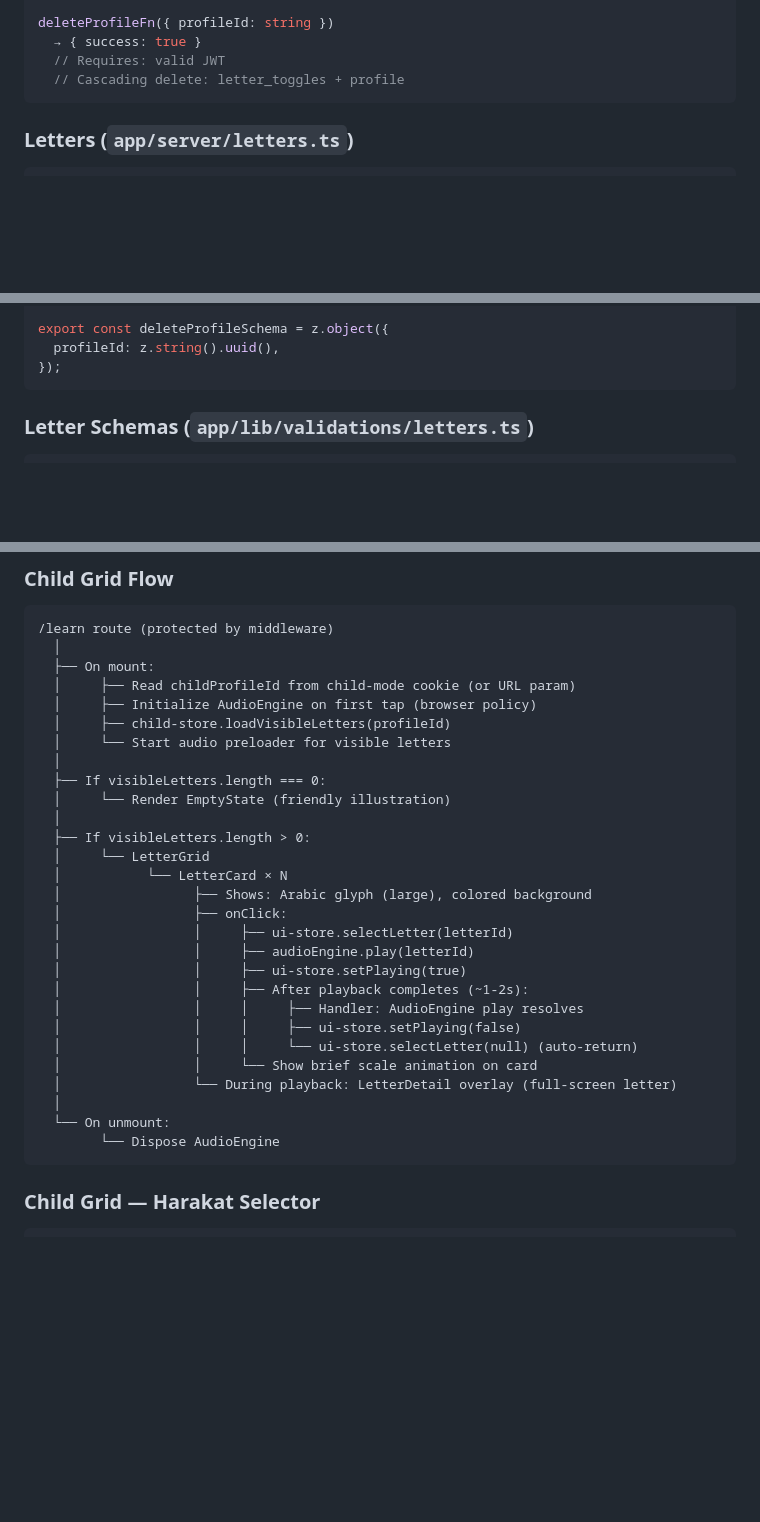
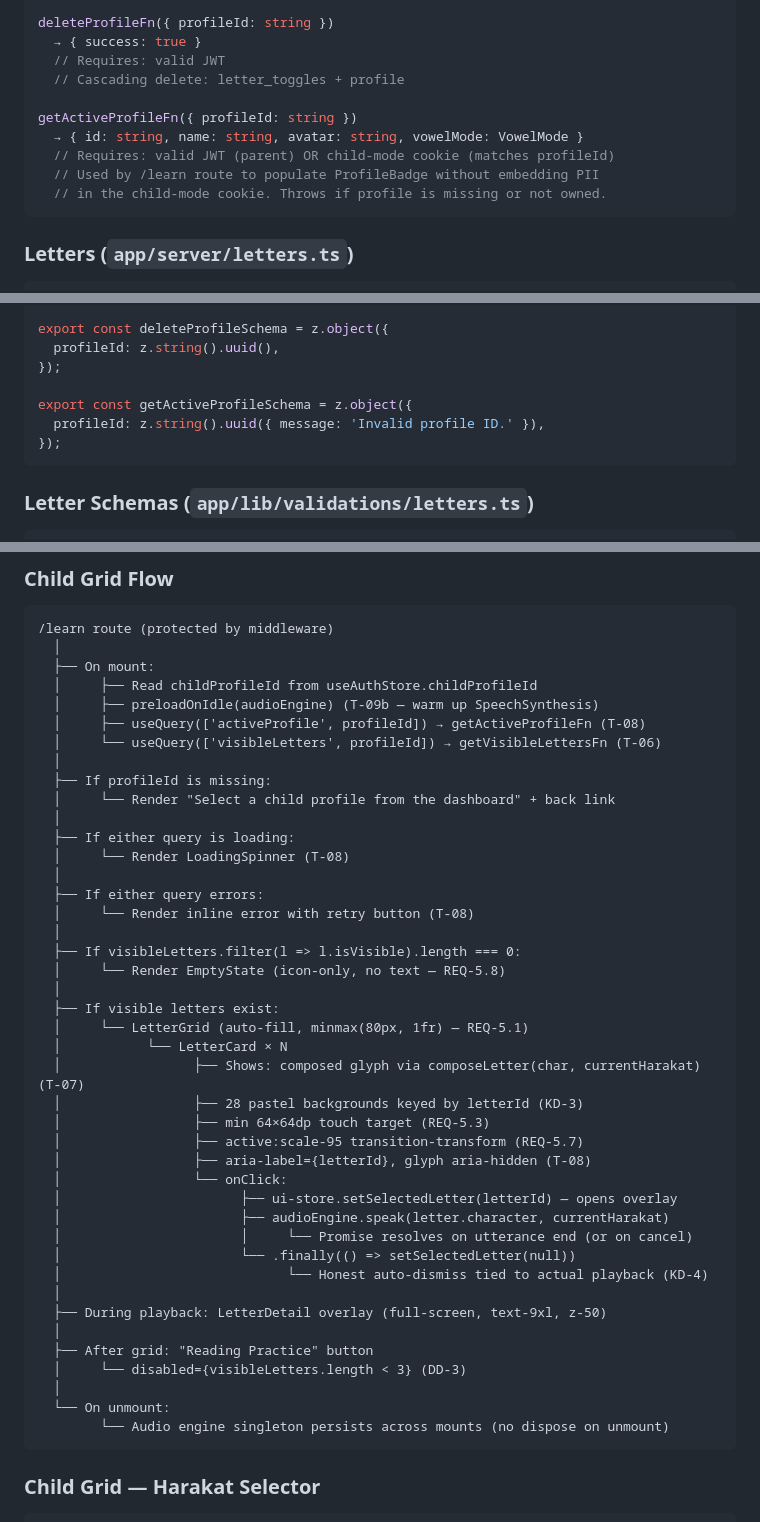
Before and after one commit to mansyar/little-alif, a Markdown page: docs/tdd.md, 3 parts joined by grey strips. GitHub-like rendering; blank space fills up the shorter version.

````diff
--- a/docs/tdd.md
+++ b/docs/tdd.md
@@ -223,6 +223,12 @@ deleteProfileFn({ profileId: string })
   → { success: true }
   // Requires: valid JWT
   // Cascading delete: letter_toggles + profile
+
+getActiveProfileFn({ profileId: string })
+  → { id: string, name: string, avatar: string, vowelMode: VowelMode }
+  // Requires: valid JWT (parent) OR child-mode cookie (matches profileId)
+  // Used by /learn route to populate ProfileBadge without embedding PII
+  // in the child-mode cookie. Throws if profile is missing or not owned.
 ```
 
 ### Letters (`app/server/letters.ts`)
@@ -317,6 +323,10 @@ export const updateProfileSchema = z.object({
 
 export const deleteProfileSchema = z.object({
   profileId: z.string().uuid(),
+});
+
+export const getActiveProfileSchema = z.object({
+  profileId: z.string().uuid({ message: 'Invalid profile ID.' }),
 });
 ```
 
@@ -1233,31 +1243,45 @@ export const db = drizzle(client, { schema });
 /learn route (protected by middleware)
   │
   ├── On mount:
-  │     ├── Read childProfileId from child-mode cookie (or URL param)
-  │     ├── Initialize AudioEngine on first tap (browser policy)
-  │     ├── child-store.loadVisibleLetters(profileId)
-  │     └── Start audio preloader for visible letters
-  │
-  ├── If visibleLetters.length === 0:
-  │     └── Render EmptyState (friendly illustration)
-  │
-  ├── If visibleLetters.length > 0:
-  │     └── LetterGrid
+  │     ├── Read childProfileId from useAuthStore.childProfileId
+  │     ├── preloadOnIdle(audioEngine) (T-09b — warm up SpeechSynthesis)
+  │     ├── useQuery(['activeProfile', profileId]) → getActiveProfileFn (T-08)
+  │     └── useQuery(['visibleLetters', profileId]) → getVisibleLettersFn (T-06)
+  │
+  ├── If profileId is missing:
+  │     └── Render "Select a child profile from the dashboard" + back link
+  │
+  ├── If either query is loading:
+  │     └── Render LoadingSpinner (T-08)
+  │
+  ├── If either query errors:
+  │     └── Render inline error with retry button (T-08)
+  │
+  ├── If visibleLetters.filter(l => l.isVisible).length === 0:
+  │     └── Render EmptyState (icon-only, no text — REQ-5.8)
+  │
+  ├── If visible letters exist:
+  │     └── LetterGrid (auto-fill, minmax(80px, 1fr) — REQ-5.1)
   │           └── LetterCard × N
-  │                 ├── Shows: Arabic glyph (large), colored background
-  │                 ├── onClick:
-  │                 │     ├── ui-store.selectLetter(letterId)
-  │                 │     ├── audioEngine.play(letterId)
-  │                 │     ├── ui-store.setPlaying(true)
-  │                 │     ├── After playback completes (~1-2s):
-  │                 │     │     ├── Handler: AudioEngine play resolves
-  │                 │     │     ├── ui-store.setPlaying(false)
-  │                 │     │     └── ui-store.selectLetter(null) (auto-return)
-  │                 │     └── Show brief scale animation on card
-  │                 └── During playback: LetterDetail overlay (full-screen letter)
+  │                 ├── Shows: composed glyph via composeLetter(char, currentHarakat) (T-07)
+  │                 ├── 28 pastel backgrounds keyed by letterId (KD-3)
+  │                 ├── min 64×64dp touch target (REQ-5.3)
+  │                 ├── active:scale-95 transition-transform (REQ-5.7)
+  │                 ├── aria-label={letterId}, glyph aria-hidden (T-08)
+  │                 └── onClick:
+  │                       ├── ui-store.setSelectedLetter(letterId) — opens overlay
+  │                       ├── audioEngine.speak(letter.character, currentHarakat)
+  │                       │     └── Promise resolves on utterance end (or on cancel)
+  │                       └── .finally(() => setSelectedLetter(null))
+  │                             └── Honest auto-dismiss tied to actual playback (KD-4)
+  │
+  ├── During playback: LetterDetail overlay (full-screen, text-9xl, z-50)
+  │
+  ├── After grid: "Reading Practice" button
+  │     └── disabled={visibleLetters.length < 3} (DD-3)
   │
   └── On unmount:
-        └── Dispose AudioEngine
+        └── Audio engine singleton persists across mounts (no dispose on unmount)
 ```
 
 ### Child Grid — Harakat Selector
````
Also changed, not shown: other parts of docs/tdd.md (+20 -20 lines), docs/prd.md (+18 -18 lines), docs/roadmap.md (+70 -53 lines).
